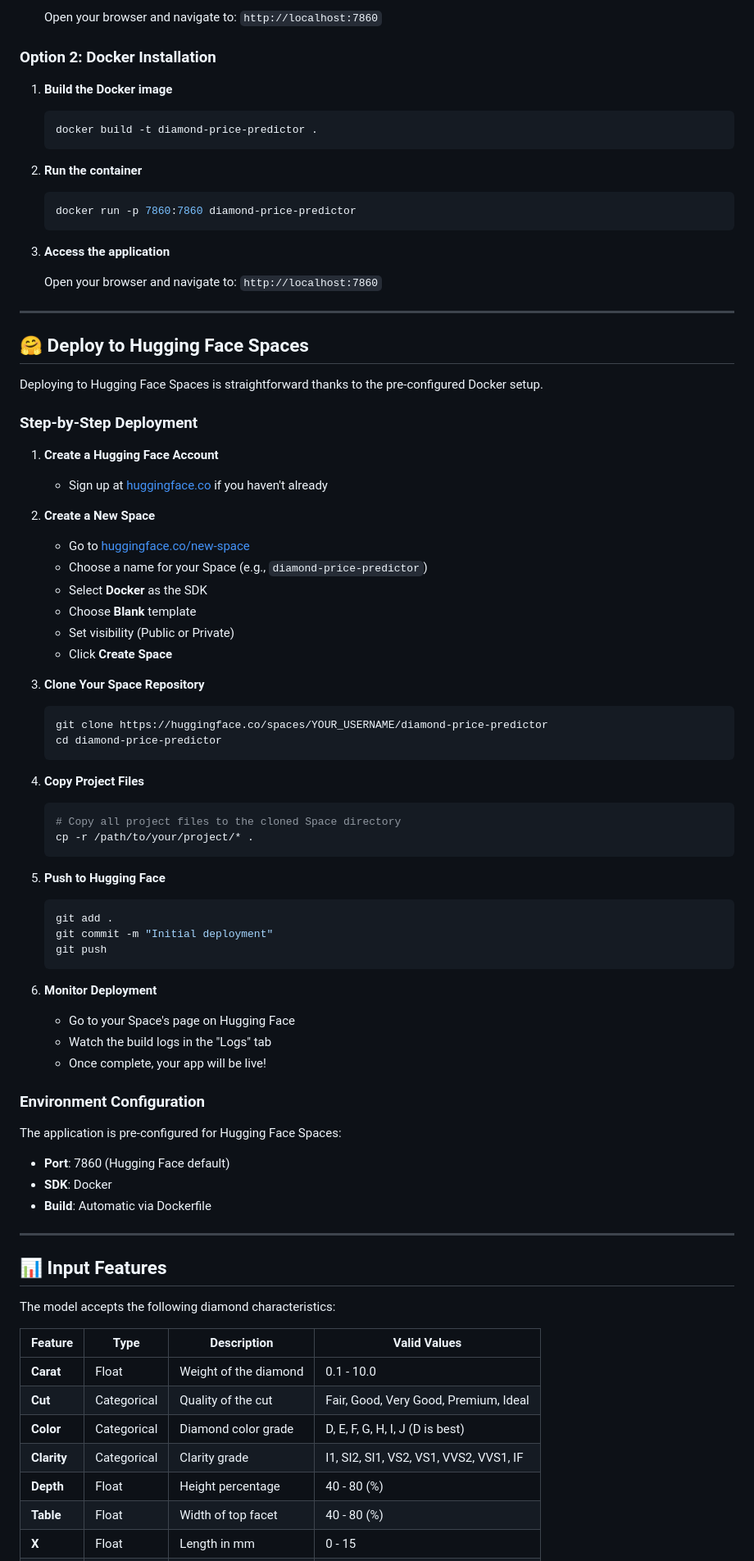
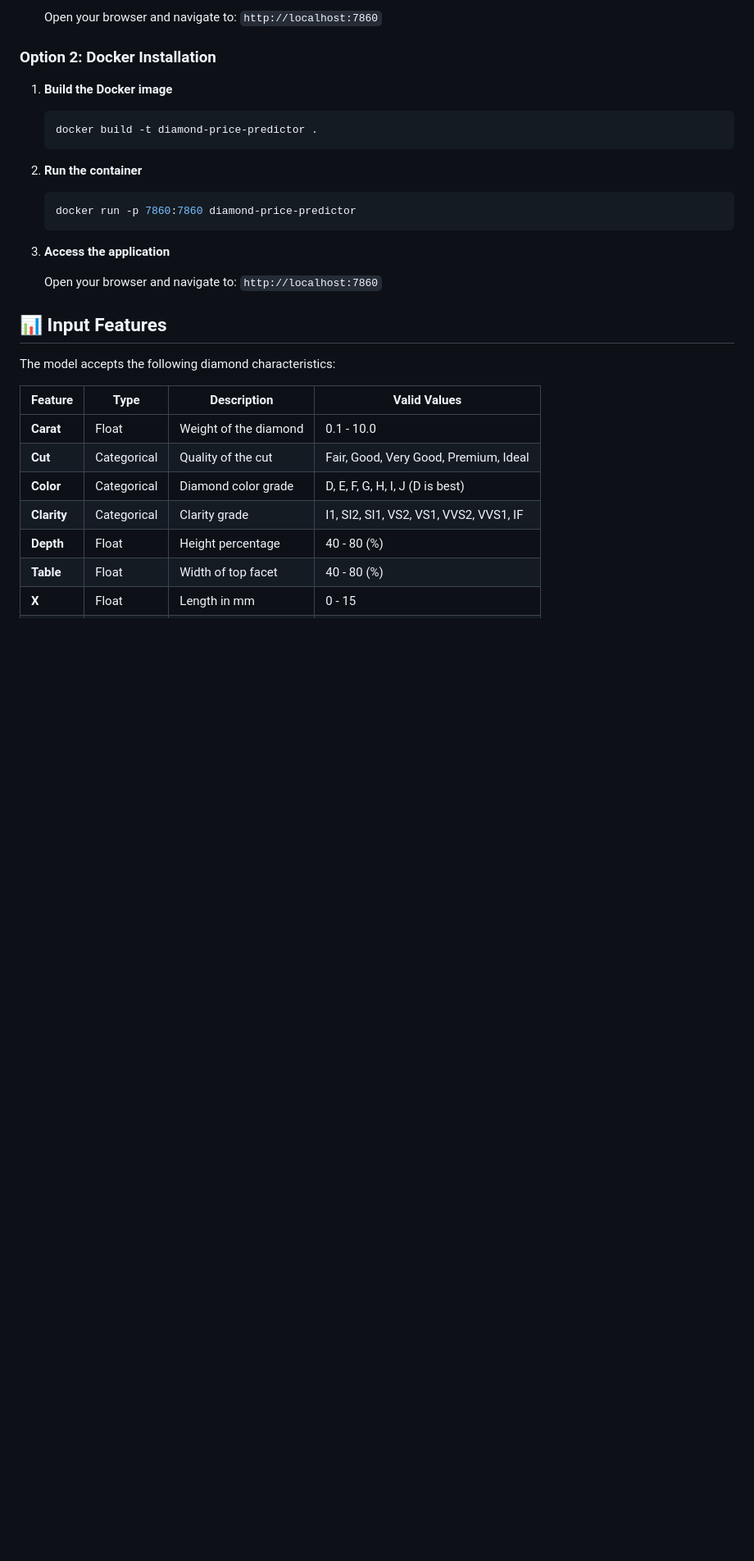
Before and after one commit to Maximusdecimus1729/ML_Project, a Markdown page: README.md, the part around the change. Shown at 82% size. GitHub-like rendering; blank space fills up the shorter version.

Commit message:
Remove Hugging Face Spaces deployment section
Removed deployment instructions for Hugging Face Spaces from the README.

````diff
--- a/README.md
+++ b/README.md
@@ -134,57 +134,6 @@ diamond-price-predictor/
 
    Open your browser and navigate to: `http://localhost:7860`
 
----
-
-## 🤗 Deploy to Hugging Face Spaces
-
-Deploying to Hugging Face Spaces is straightforward thanks to the pre-configured Docker setup.
-
-### Step-by-Step Deployment
-
-1. **Create a Hugging Face Account**
-   - Sign up at [huggingface.co](https://huggingface.co) if you haven't already
-
-2. **Create a New Space**
-   - Go to [huggingface.co/new-space](https://huggingface.co/new-space)
-   - Choose a name for your Space (e.g., `diamond-price-predictor`)
-   - Select **Docker** as the SDK
-   - Choose **Blank** template
-   - Set visibility (Public or Private)
-   - Click **Create Space**
-
-3. **Clone Your Space Repository**
-   ```bash
-   git clone https://huggingface.co/spaces/YOUR_USERNAME/diamond-price-predictor
-   cd diamond-price-predictor
-   ```
-
-4. **Copy Project Files**
-   ```bash
-   # Copy all project files to the cloned Space directory
-   cp -r /path/to/your/project/* .
-   ```
-
-5. **Push to Hugging Face**
-   ```bash
-   git add .
-   git commit -m "Initial deployment"
-   git push
-   ```
-
-6. **Monitor Deployment**
-   - Go to your Space's page on Hugging Face
-   - Watch the build logs in the "Logs" tab
-   - Once complete, your app will be live!
-
-### Environment Configuration
-
-The application is pre-configured for Hugging Face Spaces:
-- **Port**: 7860 (Hugging Face default)
-- **SDK**: Docker
-- **Build**: Automatic via Dockerfile
-
----
 
 ## 📊 Input Features
 
````
